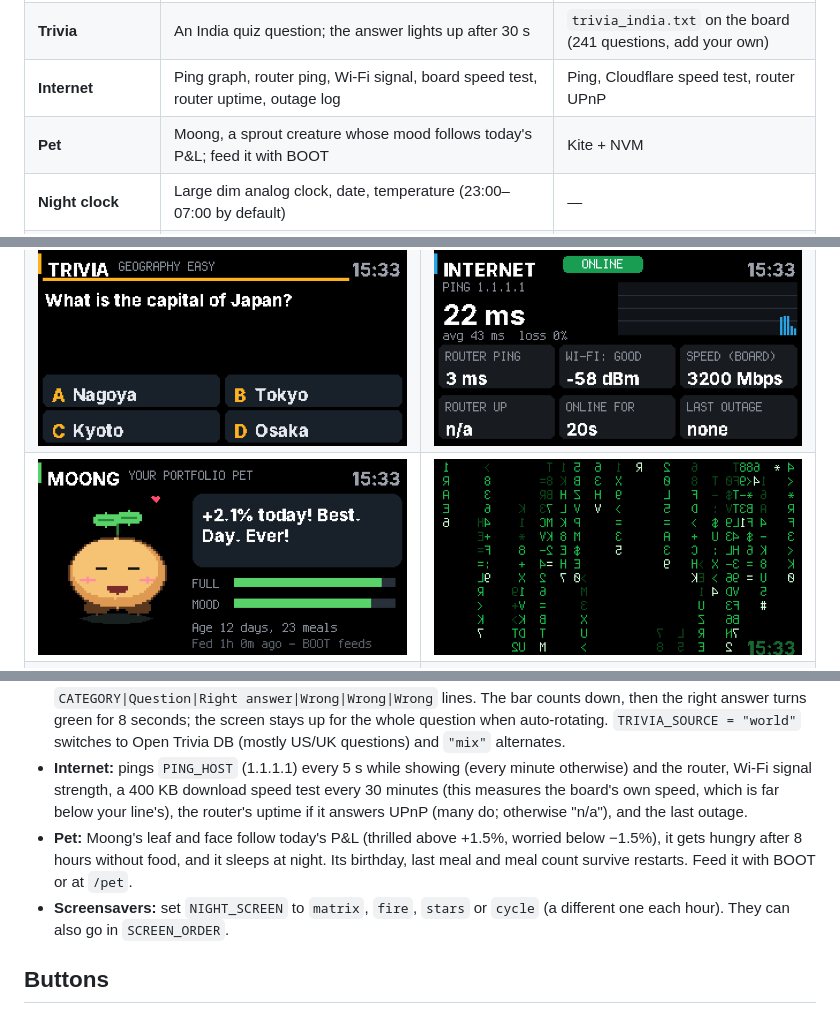
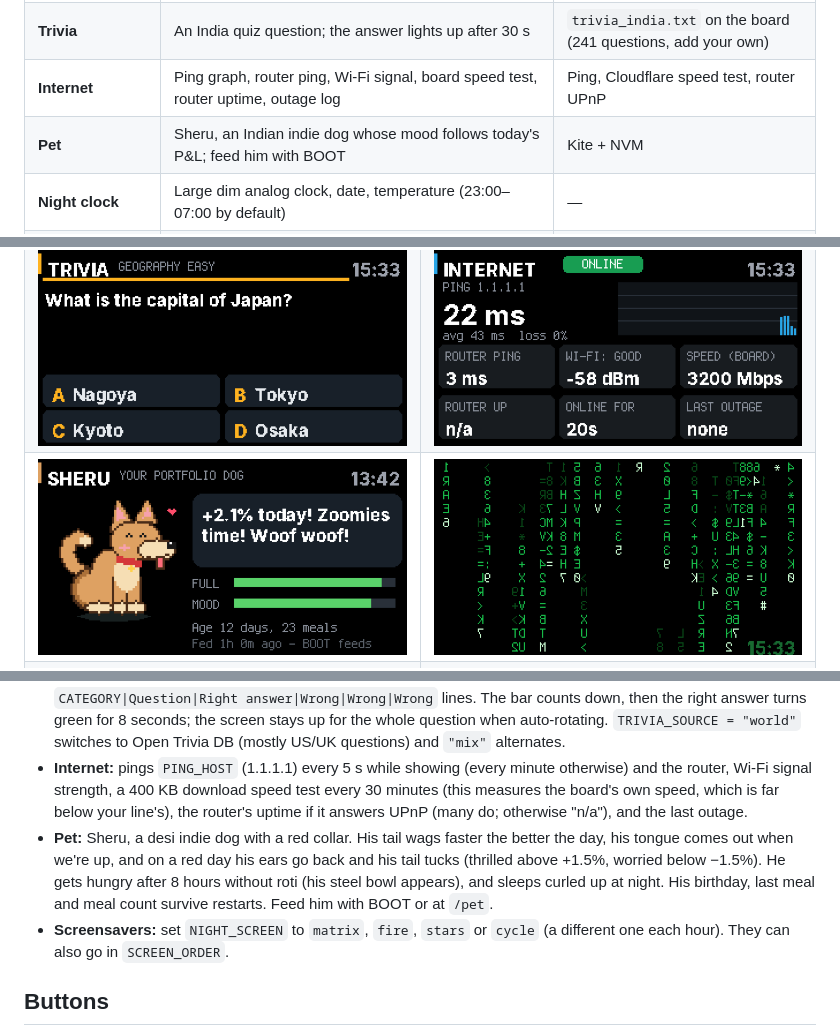
Before and after one commit to agarwalsarthak121/LilyGoESP32Projects, a Markdown page: t-display-dashboard/README.md, 3 parts joined by grey strips. Drawn GitHub-style; pictures changed too: t-display-dashboard/docs/extra-pet.png.

```diff
--- a/t-display-dashboard/README.md
+++ b/t-display-dashboard/README.md
@@ -23,7 +23,7 @@ A Wi-Fi desk dashboard for the **LilyGO T-Display-S3** (ESP32-S3, 1.9" 320×170
 | **Stat of the day** | A player's international numbers this year plus career line; a cricket fact when offline | ESPNcricinfo Statsguru |
 | **Trivia** | An India quiz question; the answer lights up after 30 s | `trivia_india.txt` on the board (241 questions, add your own) |
 | **Internet** | Ping graph, router ping, Wi-Fi signal, board speed test, router uptime, outage log | Ping, Cloudflare speed test, router UPnP |
-| **Pet** | Moong, a sprout creature whose mood follows today's P&L; feed it with BOOT | Kite + NVM |
+| **Pet** | Sheru, an Indian indie dog whose mood follows today's P&L; feed him with BOOT | Kite + NVM |
 | **Night clock** | Large dim analog clock, date, temperature (23:00–07:00 by default) | — |
 | **Night screensavers** | Matrix rain, fire or a starfield instead of the clock (`NIGHT_SCREEN`) | — |
 
@@ -71,7 +71,7 @@ The original grey look:
 - **Stat of the day:** one player per day from `STAT_PLAYERS` (Cricinfo player ids). Shows this year's runs or wickets, five key numbers and the career line, refreshed every 6 hours. If Statsguru can't be read it shows a cricket fact instead; `/stat/debug` on the board's web page shows what it got.
 - **Trivia:** 241 India questions in `trivia_india.txt` — history, geography, polity, science and ISRO, sports, culture, cinema, food, economy and Uttar Pradesh — shuffled so none repeats until all have been asked. Add your own as `CATEGORY|Question|Right answer|Wrong|Wrong|Wrong` lines. The bar counts down, then the right answer turns green for 8 seconds; the screen stays up for the whole question when auto-rotating. `TRIVIA_SOURCE = "world"` switches to Open Trivia DB (mostly US/UK questions) and `"mix"` alternates.
 - **Internet:** pings `PING_HOST` (1.1.1.1) every 5 s while showing (every minute otherwise) and the router, Wi-Fi signal strength, a 400 KB download speed test every 30 minutes (this measures the board's own speed, which is far below your line's), the router's uptime if it answers UPnP (many do; otherwise "n/a"), and the last outage.
-- **Pet:** Moong's leaf and face follow today's P&L (thrilled above +1.5%, worried below −1.5%), it gets hungry after 8 hours without food, and it sleeps at night. Its birthday, last meal and meal count survive restarts. Feed it with BOOT or at `/pet`.
+- **Pet:** Sheru, a desi indie dog with a red collar. His tail wags faster the better the day, his tongue comes out when we're up, and on a red day his ears go back and his tail tucks (thrilled above +1.5%, worried below −1.5%). He gets hungry after 8 hours without roti (his steel bowl appears), and sleeps curled up at night. His birthday, last meal and meal count survive restarts. Feed him with BOOT or at `/pet`.
 - **Screensavers:** set `NIGHT_SCREEN` to `matrix`, `fire`, `stars` or `cycle` (a different one each hour). They can also go in `SCREEN_ORDER`.
 
 ## Buttons
```
Also changed, not shown: other parts of t-display-dashboard/README.md (+1 -1 lines), README.md (+1 -1 lines), 2 other files.
